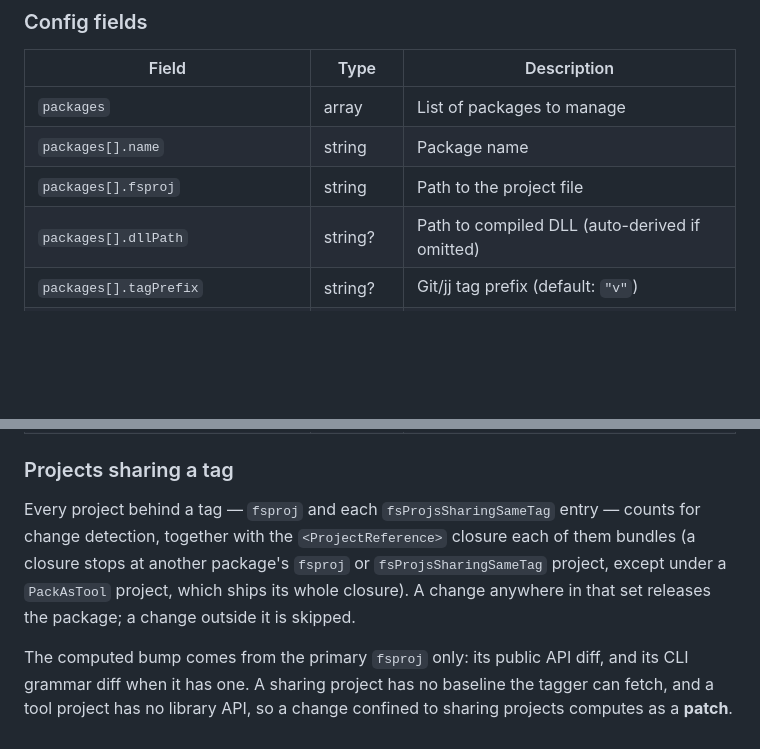
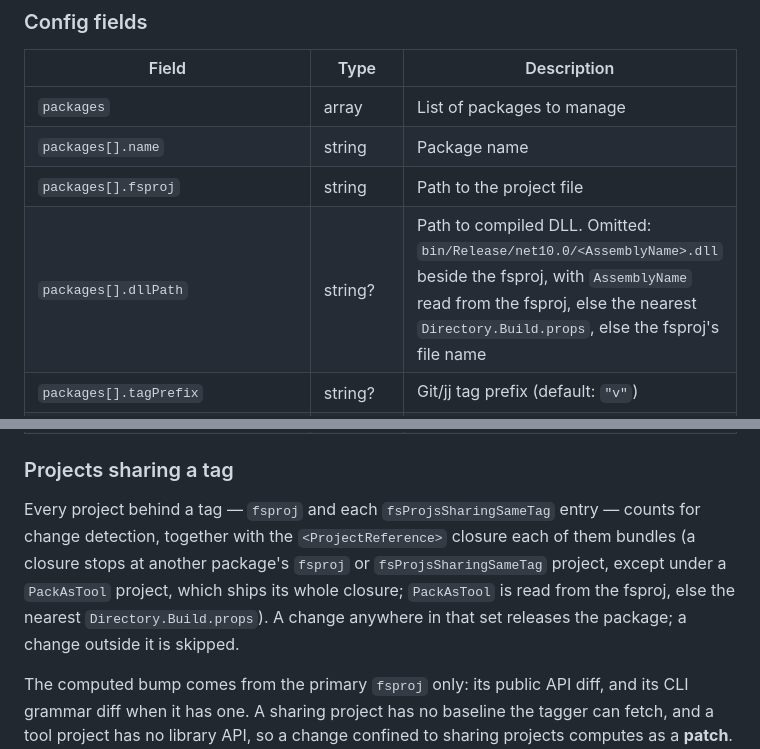
Before and after one commit to michaelglass/MichaelsWackyFsPackageTools, a Markdown page: src/FsSemanticTagger/README.md, 2 parts joined by grey strips. GitHub-like rendering; blank space fills up the shorter version.

Commit message:
docs: say where FsSemanticTagger reads PackAsTool and AssemblyName from

```diff
--- a/src/FsSemanticTagger/README.md
+++ b/src/FsSemanticTagger/README.md
@@ -334,7 +334,7 @@ For monorepos or custom setups, create a `semantic-tagger.json`:
 | `packages` | array | List of packages to manage |
 | `packages[].name` | string | Package name |
 | `packages[].fsproj` | string | Path to the project file |
-| `packages[].dllPath` | string? | Path to compiled DLL (auto-derived if omitted) |
+| `packages[].dllPath` | string? | Path to compiled DLL. Omitted: `bin/Release/net10.0/<AssemblyName>.dll` beside the fsproj, with `AssemblyName` read from the fsproj, else the nearest `Directory.Build.props`, else the fsproj's file name |
 | `packages[].tagPrefix` | string? | Git/jj tag prefix (default: `"v"`) |
 | `packages[].fsProjsSharingSameTag` | string[]? | Other `.fsproj` files released under the same tag and version. They are the package's own source: a change in any of them, or in any project their `<ProjectReference>` closure bundles, releases the package (see below) |
 | `reservedVersions` | string[]? | Versions to skip |
@@ -344,7 +344,7 @@ For monorepos or custom setups, create a `semantic-tagger.json`:
 
 ### Projects sharing a tag
 
-Every project behind a tag — `fsproj` and each `fsProjsSharingSameTag` entry — counts for change detection, together with the `<ProjectReference>` closure each of them bundles (a closure stops at another package's `fsproj` or `fsProjsSharingSameTag` project, except under a `PackAsTool` project, which ships its whole closure). A change anywhere in that set releases the package; a change outside it is skipped.
+Every project behind a tag — `fsproj` and each `fsProjsSharingSameTag` entry — counts for change detection, together with the `<ProjectReference>` closure each of them bundles (a closure stops at another package's `fsproj` or `fsProjsSharingSameTag` project, except under a `PackAsTool` project, which ships its whole closure; `PackAsTool` is read from the fsproj, else the nearest `Directory.Build.props`). A change anywhere in that set releases the package; a change outside it is skipped.
 
 The computed bump comes from the primary `fsproj` only: its public API diff, and its CLI grammar diff when it has one. A sharing project has no baseline the tagger can fetch, and a tool project has no library API, so a change confined to sharing projects computes as a **patch**. Declare anything bigger in that project's changelog (`feat:` or `feat!:`, see above); the strongest declaration across every changelog behind the tag sets the floor.
 
```
Also changed, not shown: docs/FsSemanticTagger/index.md (+2 -2 lines).
